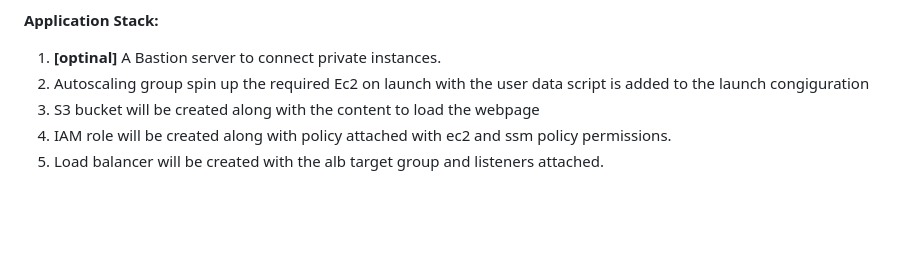
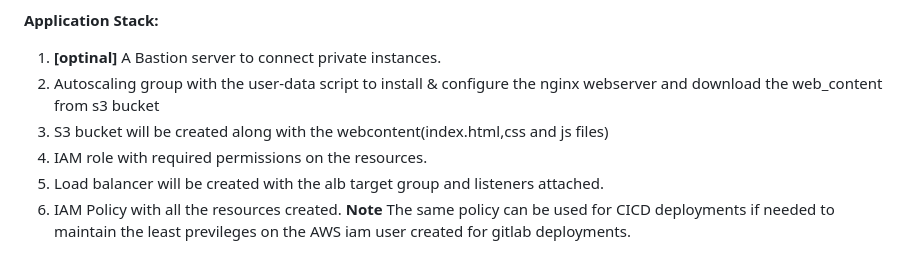
Before and after one commit to nagajyothi0207/project-G1, a Markdown page: README.md, the part around the change. GitHub-like rendering; blank space fills up the shorter version.

Commit message:
Updated Readme file with Application stack resources details

```diff
--- a/README.md
+++ b/README.md
@@ -25,10 +25,11 @@ By using this terraform stack the below resources will be provisioned to accomod
 
 **Application Stack:**
 1) **[optinal]** A Bastion server to connect private instances.
-2) Autoscaling group spin up the required Ec2 on launch with the user data script is added to the launch congiguration
-3) S3 bucket will be created along with the content to load the webpage
-4) IAM role will be created along with policy attached with ec2 and ssm policy permissions.
+2) Autoscaling group with the user-data script to install & configure the nginx webserver and download the web_content from s3 bucket
+3) S3 bucket will be created along with the webcontent(index.html,css and js files)
+4) IAM role with required permissions on the resources.
 5) Load balancer will be created with the alb target group and listeners attached.
+6) IAM Policy with all the resources created. **Note** The same policy can be used for CICD deployments if needed to maintain the least previleges on the AWS iam user created for gitlab deployments.
 
 
 
```
